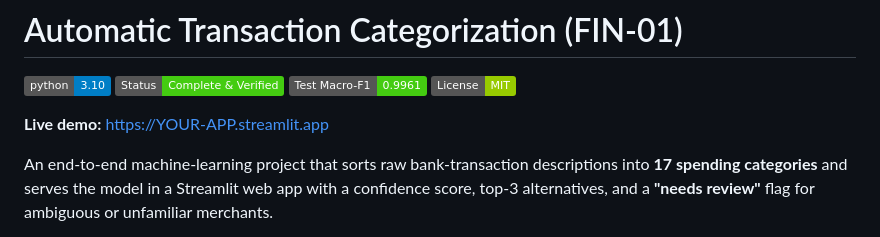
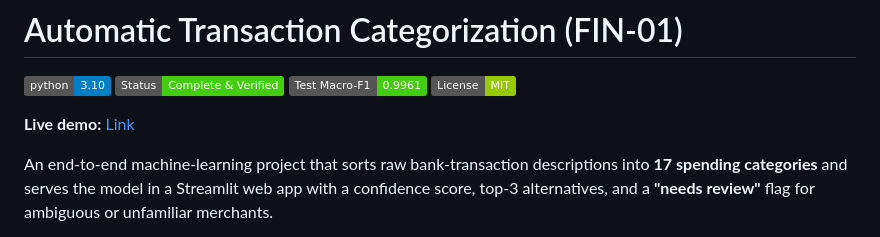
Before and after one commit to feruz-bb/automatic-transaction-categorization, a Markdown page: README.md, the part around the change. Rendered like a GitHub page; badges without logos.

Commit message:
Fix live demo link in README
Updated the live demo link to the correct URL format.

```diff
--- a/README.md
+++ b/README.md
@@ -5,7 +5,7 @@
 [![Macro-F1](https://img.shields.io/badge/Test%20Macro--F1-0.9961-success.svg)](artifacts/metrics.json)
 [![License](https://img.shields.io/badge/License-MIT-green.svg)](LICENSE)
 
-**Live demo:** https://YOUR-APP.streamlit.app
+**Live demo:** [Link](https://automatic-transaction-categorization.streamlit.app)
 
 An end-to-end machine-learning project that sorts raw bank-transaction descriptions into **17 spending categories** and serves the model in a Streamlit web app with a confidence score, top-3 alternatives, and a **"needs review"** flag for ambiguous or unfamiliar merchants.
 
```
